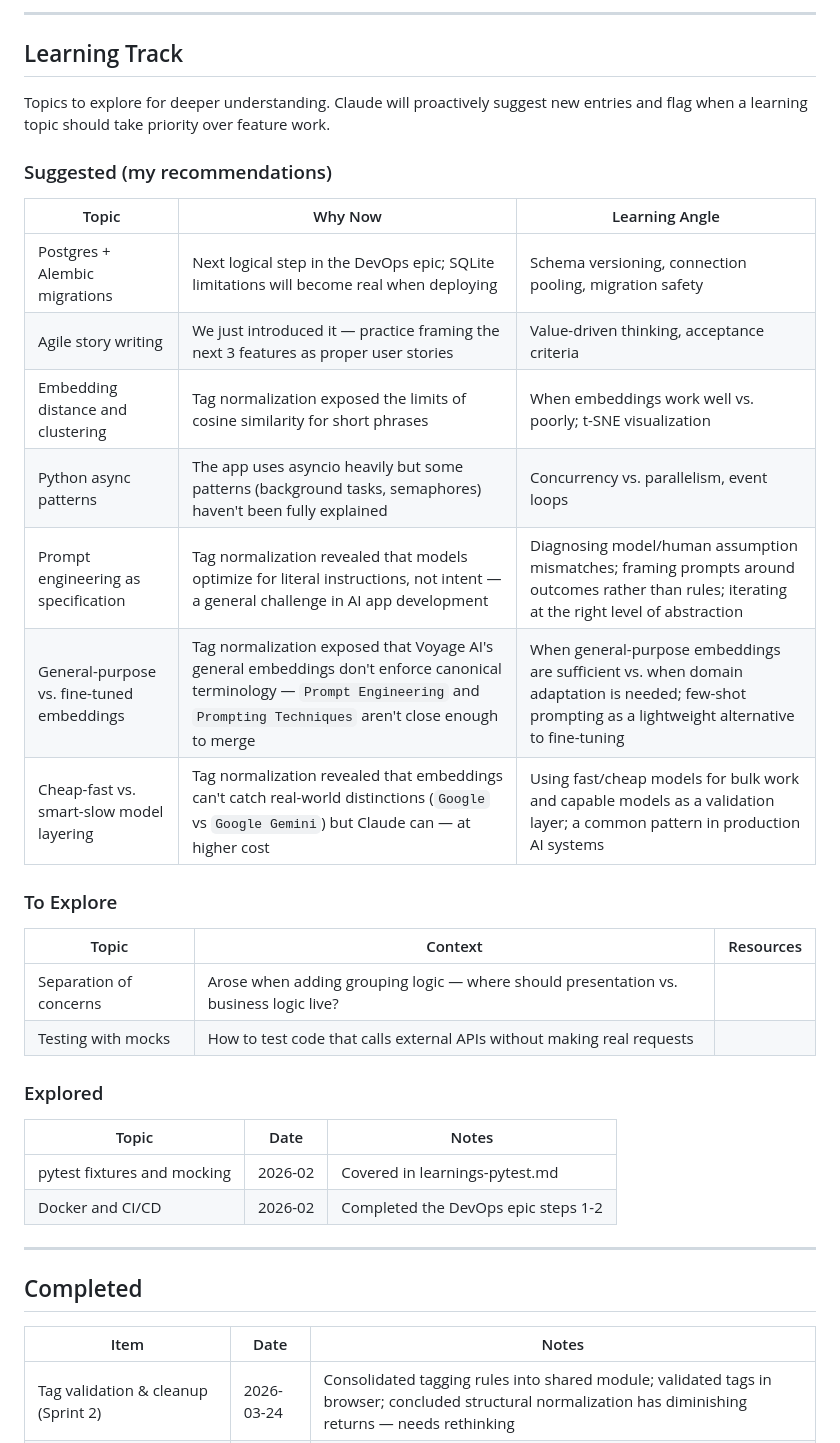
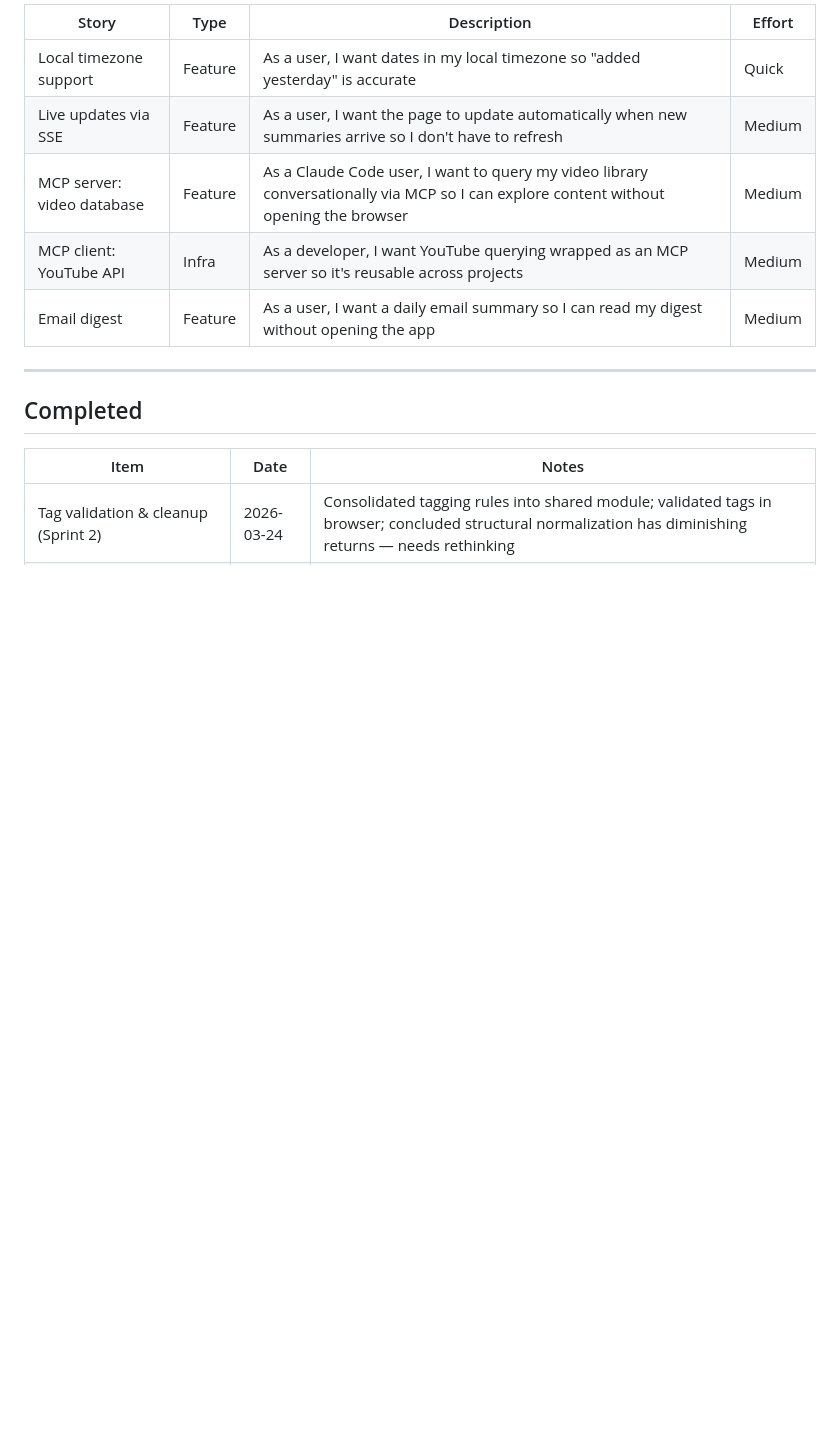
Before and after one commit to ggrohwin/YTDigest, a Markdown page: ROADMAP.md, the part around one of its changes. GitHub-like rendering; blank space fills up the shorter version.

```diff
--- a/ROADMAP.md
+++ b/ROADMAP.md
@@ -135,31 +83,10 @@ _No active sprint. Next sprint to be planned from the backlog._
----
-
-## Learning Track
-
-Topics to explore for deeper understanding. Claude will proactively suggest new entries and flag when a learning topic should take priority over feature work.
-
-### Suggested (my recommendations)
-| Topic | Why Now | Learning Angle |
-|-------|---------|----------------|
-| Postgres + Alembic migrations | Next logical step in the DevOps epic; SQLite limitations will become real when deploying | Schema versioning, connection pooling, migration safety |
-| Agile story writing | We just introduced it — practice framing the next 3 features as proper user stories | Value-driven thinking, acceptance criteria |
-| Embedding distance and clustering | Tag normalization exposed the limits of cosine similarity for short phrases | When embeddings work well vs. poorly; t-SNE visualization |
-| Python async patterns | The app uses asyncio heavily but some patterns (background tasks, semaphores) haven't been fully explained | Concurrency vs. parallelism, event loops |
-| Prompt engineering as specification | Tag normalization revealed that models optimize for literal instructions, not intent — a general challenge in AI app development | Diagnosing model/human assumption mismatches; framing prompts around outcomes rather than rules; iterating at the right level of abstraction |
-| General-purpose vs. fine-tuned embeddings | Tag normalization exposed that Voyage AI's general embeddings don't enforce canonical terminology — `Prompt Engineering` and `Prompting Techniques` aren't close enough to merge | When general-purpose embeddings are sufficient vs. when domain adaptation is needed; few-shot prompting as a lightweight alternative to fine-tuning |
-| Cheap-fast vs. smart-slow model layering | Tag normalization revealed that embeddings can't catch real-world distinctions (`Google` vs `Google Gemini`) but Claude can — at higher cost | Using fast/cheap models for bulk work and capable models as a validation layer; a common pattern in production AI systems |
-
-### To Explore
-| Topic | Context | Resources |
-|-------|---------|-----------|
-| Separation of concerns | Arose when adding grouping logic — where should presentation vs. business logic live? | |
-| Testing with mocks | How to test code that calls external APIs without making real requests | |
-
-### Explored
-| Topic | Date | Notes |
-|-------|------|-------|
-| pytest fixtures and mocking | 2026-02 | Covered in learnings-pytest.md |
-| Docker and CI/CD | 2026-02 | Completed the DevOps epic steps 1-2 |
+| Story | Type | Description | Effort |
+|-------|------|-------------|--------|
+| Local timezone support | Feature | As a user, I want dates in my local timezone so "added yesterday" is accurate | Quick |
+| Live updates via SSE | Feature | As a user, I want the page to update automatically when new summaries arrive so I don't have to refresh | Medium |
+| MCP server: video database | Feature | As a Claude Code user, I want to query my video library conversationally via MCP so I can explore content without opening the browser | Medium |
+| MCP client: YouTube API | Infra | As a developer, I want YouTube querying wrapped as an MCP server so it's reusable across projects | Medium |
+| Email digest | Feature | As a user, I want a daily email summary so I can read my digest without opening the app | Medium |
 
 ---
 
```
Also changed, not shown: other parts of ROADMAP.md (+12 -64 lines), IDEAS.md (deleted, +0 -34 lines), LEARNING.md (deleted, +0 -31 lines).
